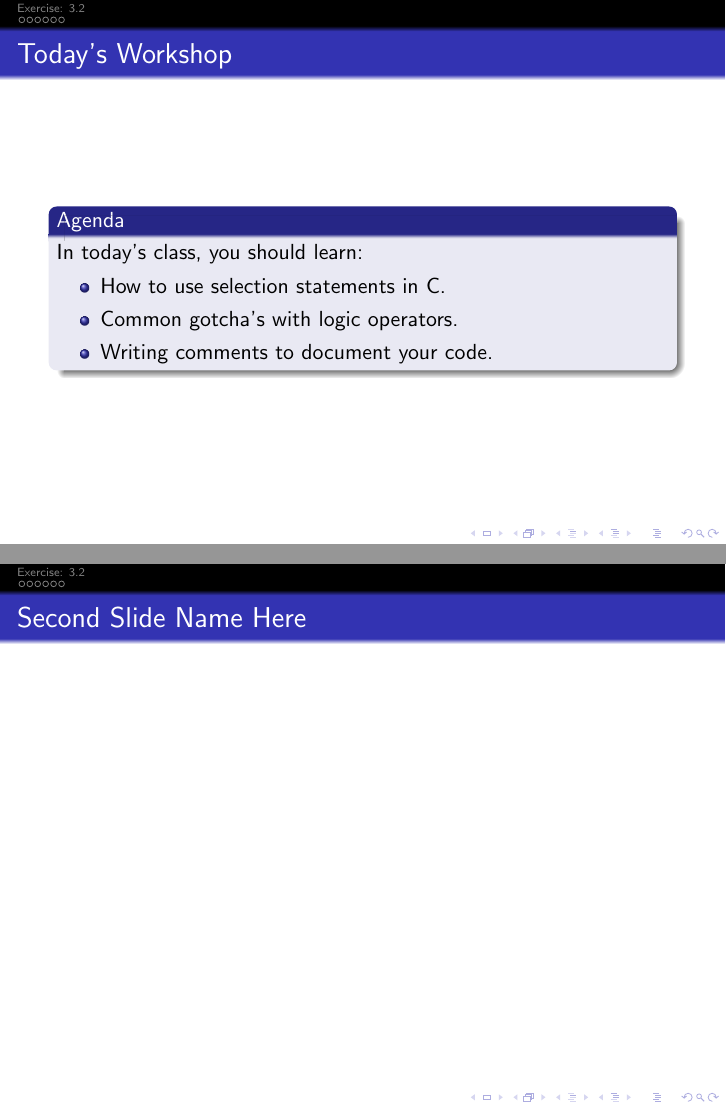
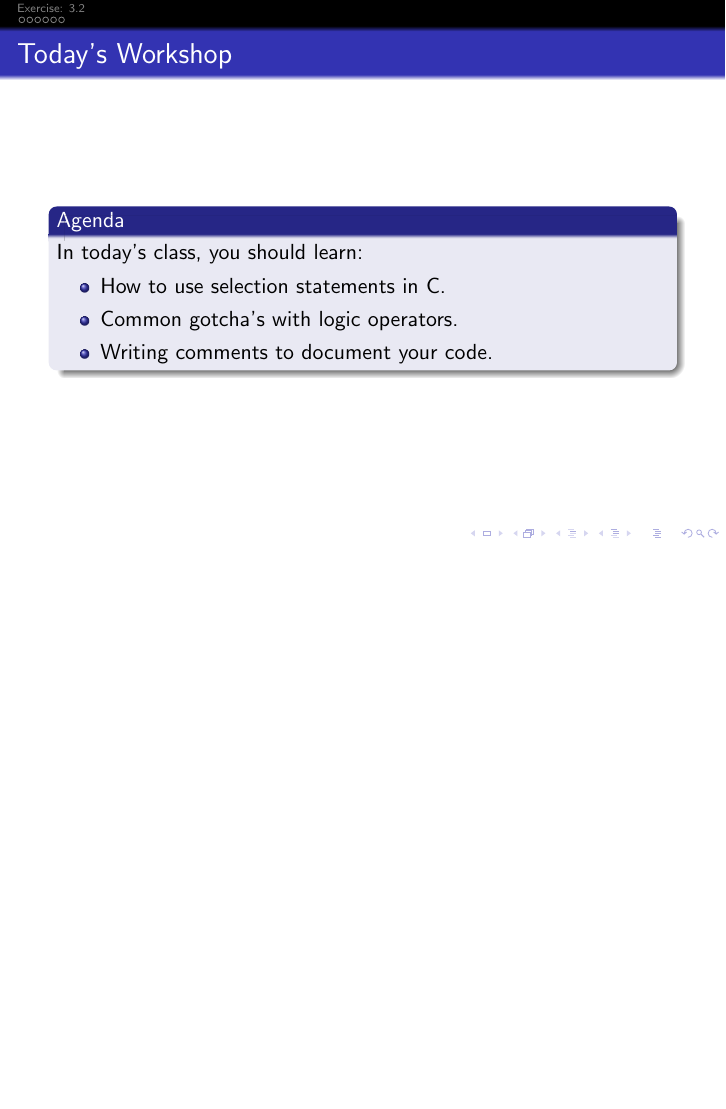
Before and after one commit to pkill-9/comp20005-workshops, LaTeX slides (week3/slides.tex): pages 2 and 3 of 9 before the commit and page 2 of 8 after it, the two joined at a grey line, the shorter picture padded with empty space. Compiled offline with pdfLaTeX.

Commit message:
Added some more to the week 3 slides.
Also added a line to .gitignore so that *.vrb files, which are generated by
minted it seems, are ignored.

```diff
--- a/week3/slides.tex
+++ b/week3/slides.tex
@@ -23,9 +23,6 @@
             \item Writing comments to document your code.
         \end{itemize}
     \end{block}
-\end{frame}
-
-\begin{frame}{Second Slide Name Here}
 \end{frame}
 
 \section{Exercise: 3.2}
```
Also changed, not shown: week3/slides.tex (27 more changed lines), 1 other file.
